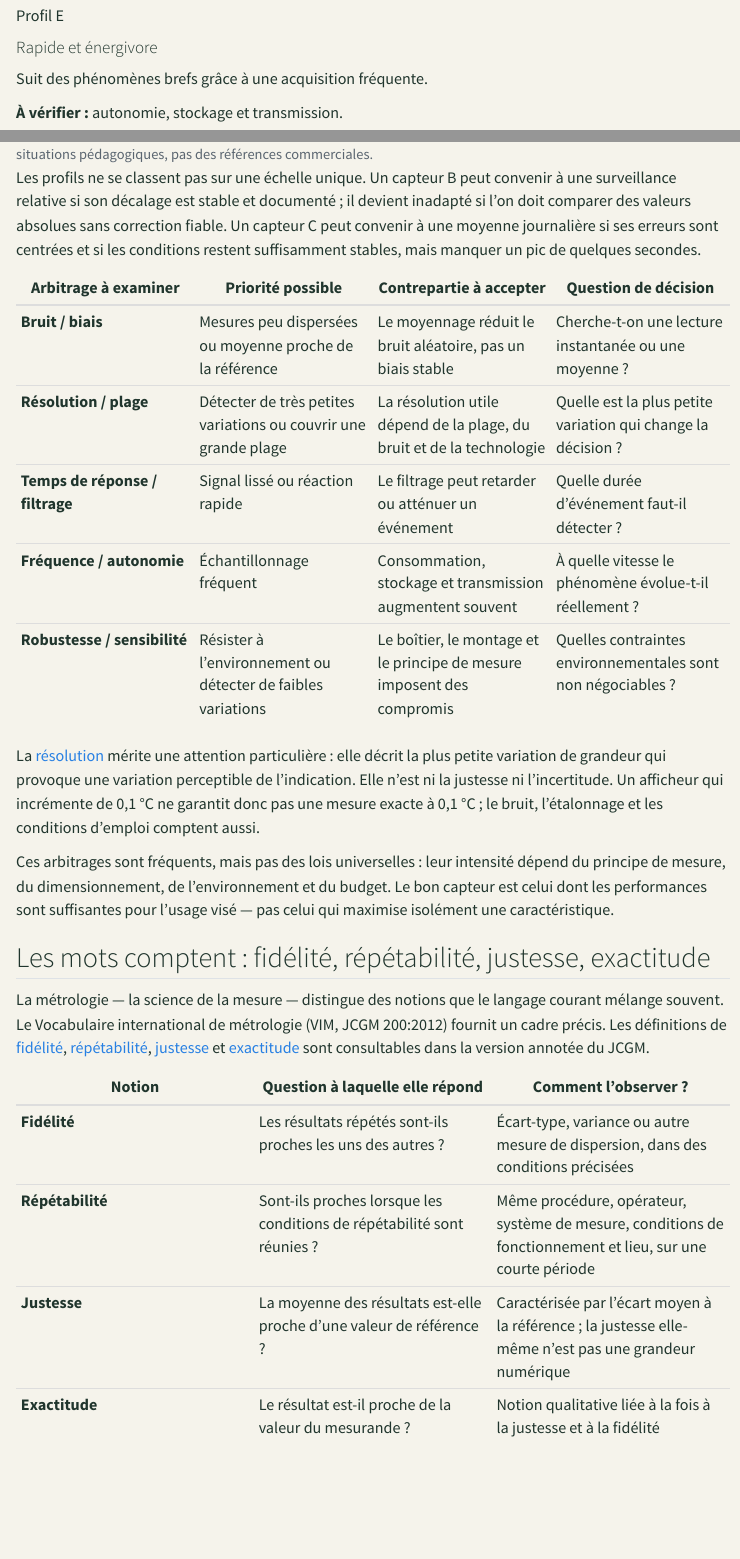
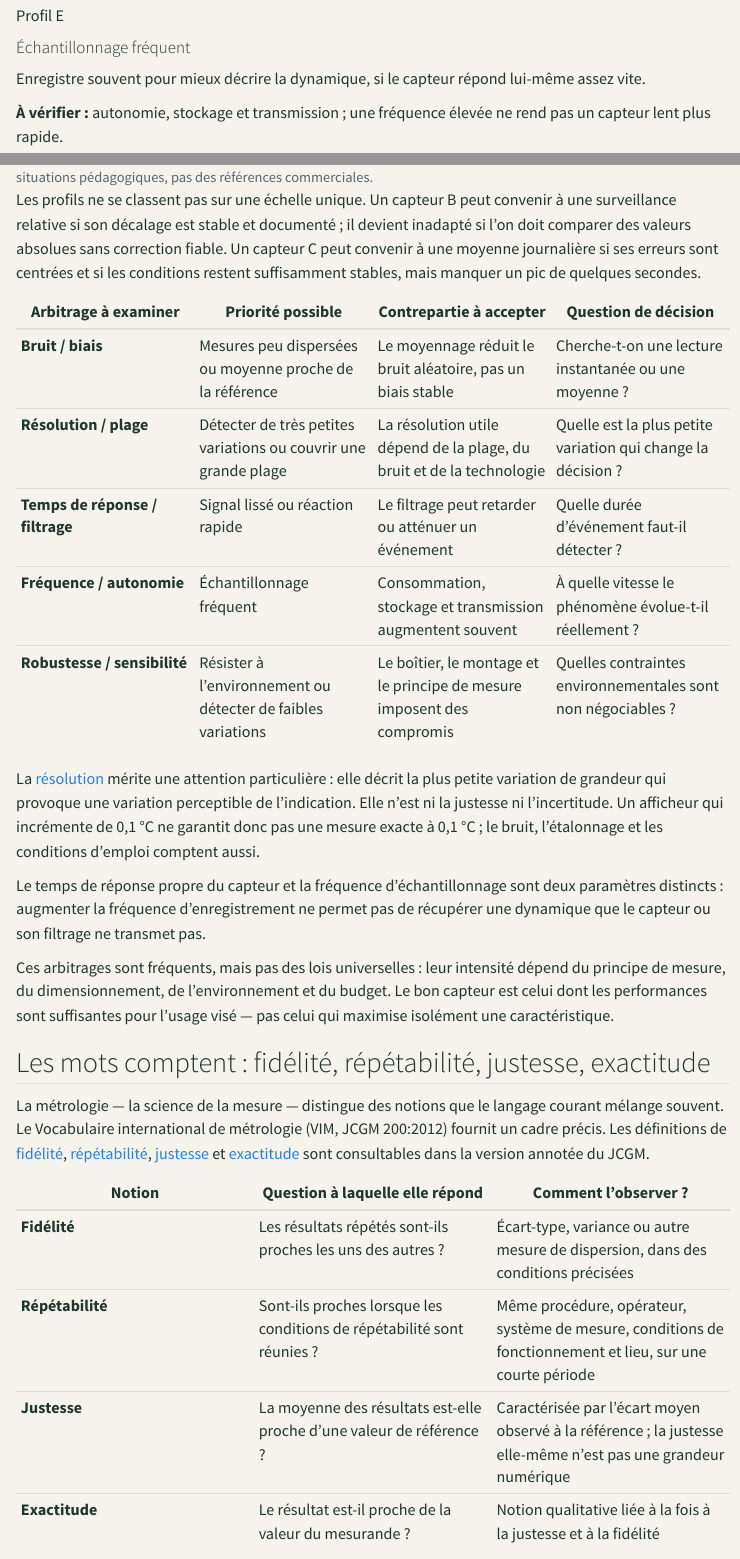
Before and after one commit to JM-Brun/knowledge-stories, a Quarto document (calendar/days/jour-01.qmd): the page in a window 1100 px wide, from 6150 px down, and a second part further down, joined at a grey line. Rendered offline with R 4.5, knitr and Pandoc in place of Quarto, with nearby package versions; menus at the side of the page are left out.

Commit message:
Separate sensor response time from sampling frequency

```diff
--- a/calendar/days/jour-01.qmd
+++ b/calendar/days/jour-01.qmd
@@ -125,9 +125,9 @@ Le tableau suivant ajoute des profils **illustratifs**. Ils ne décrivent pas de
   <article class="sensor-card sensor-e" role="listitem">
     <svg viewBox="0 0 96 72" aria-hidden="true"><circle cx="48" cy="36" r="26" fill="none" stroke="currentColor" stroke-width="3"/><path d="M48 18v19l13 8" fill="none" stroke="currentColor" stroke-width="3" stroke-linecap="round"/><path d="M72 12l8-5m-8 5 1-9" stroke="currentColor" stroke-width="2.5" stroke-linecap="round"/></svg>
     <span class="sensor-kicker">Profil E</span>
-    <h4>Rapide et énergivore</h4>
-    <p>Suit des phénomènes brefs grâce à une acquisition fréquente.</p>
-    <p class="sensor-limit"><strong>À vérifier :</strong> autonomie, stockage et transmission.</p>
+    <h4>Échantillonnage fréquent</h4>
+    <p>Enregistre souvent pour mieux décrire la dynamique, si le capteur répond lui-même assez vite.</p>
+    <p class="sensor-limit"><strong>À vérifier :</strong> autonomie, stockage et transmission ; une fréquence élevée ne rend pas un capteur lent plus rapide.</p>
   </article>
 </div>
 <figcaption id="sensor-showcase-caption">Six profils pour raisonner sur un choix d'instrument. Les silhouettes sont schématiques ; les profils A à E sont des situations pédagogiques, pas des références commerciales.</figcaption>
@@ -145,6 +145,8 @@ Les profils ne se classent pas sur une échelle unique. Un capteur B peut conven
 
 La [résolution](https://jcgm.bipm.org/vim/fr/4.14.html) mérite une attention particulière : elle décrit la plus petite variation de grandeur qui provoque une variation perceptible de l'indication. Elle n'est ni la justesse ni l'incertitude. Un afficheur qui incrémente de 0,1 °C ne garantit donc pas une mesure exacte à 0,1 °C ; le bruit, l'étalonnage et les conditions d'emploi comptent aussi.
 
+Le temps de réponse propre du capteur et la fréquence d'échantillonnage sont deux paramètres distincts : augmenter la fréquence d'enregistrement ne permet pas de récupérer une dynamique que le capteur ou son filtrage ne transmet pas.
+
 Ces arbitrages sont fréquents, mais pas des lois universelles : leur intensité dépend du principe de mesure, du dimensionnement, de l'environnement et du budget. Le bon capteur est celui dont les performances sont suffisantes pour l'usage visé — pas celui qui maximise isolément une caractéristique.
 
 ## Les mots comptent : fidélité, répétabilité, justesse, exactitude
@@ -155,7 +157,7 @@ La métrologie — la science de la mesure — distingue des notions que le lang
 |---|---|---|
 | **Fidélité** | Les résultats répétés sont-ils proches les uns des autres ? | Écart-type, variance ou autre mesure de dispersion, dans des conditions précisées |
 | **Répétabilité** | Sont-ils proches lorsque les conditions de répétabilité sont réunies ? | Même procédure, opérateur, système de mesure, conditions de fonctionnement et lieu, sur une courte période |
-| **Justesse** | La moyenne des résultats est-elle proche d'une valeur de référence ? | Caractérisée par l'écart moyen à la référence ; la justesse elle-même n'est pas une grandeur numérique |
+| **Justesse** | La moyenne des résultats est-elle proche d'une valeur de référence ? | Caractérisée par l'écart moyen observé à la référence ; la justesse elle-même n'est pas une grandeur numérique |
 | **Exactitude** | Le résultat est-il proche de la valeur du mesurande ? | Notion qualitative liée à la fois à la justesse et à la fidélité |
 
 La répétabilité est une fidélité évaluée dans des conditions de répétabilité spécifiées : même procédure, mêmes opérateur et système de mesure, mêmes conditions de fonctionnement et même lieu, sur une courte période. Ces conditions sont définies par le VIM ; la [répétabilité](https://jcgm.bipm.org/vim/fr/2.21.html) ne signifie donc pas simplement que les chiffres se ressemblent. Changer certains de ces facteurs conduit à étudier la fidélité intermédiaire ou la reproductibilité. Dans le VIM, **l'exactitude est qualitative** : elle ne se calcule pas directement et ne se réduit ni à la justesse ni à la fidélité. Le mot « précision » est donc ambigu s'il est employé comme synonyme d'exactitude.
```
